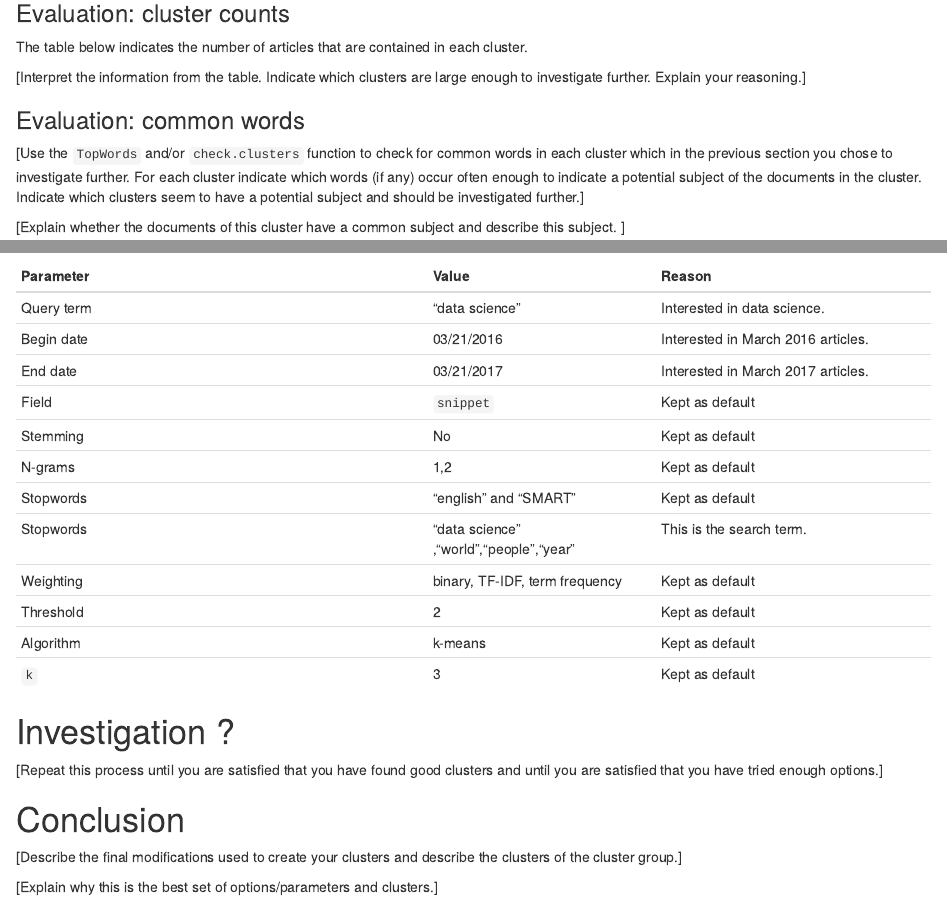
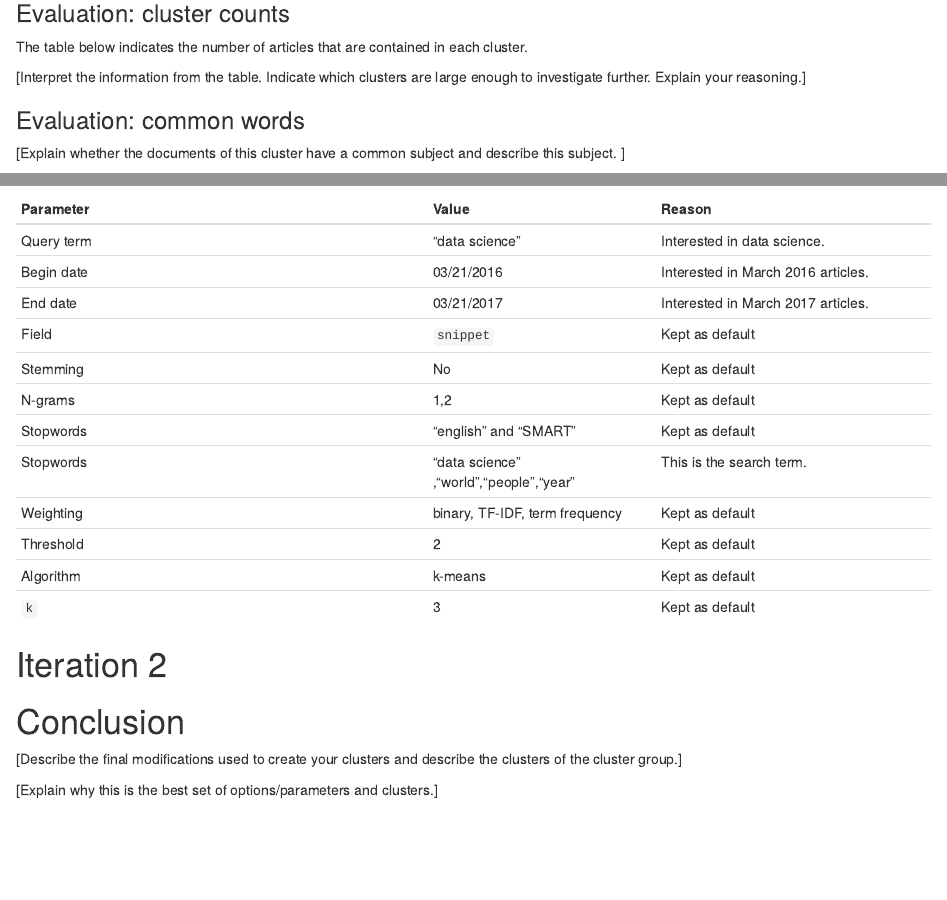
Before and after one commit to KatieYahui/MA710-Assignment-3, an R Markdown document (20170321_Assignment_3_template.Rmd): the page in a window 1100 px wide, from 2220 px down, and a second part further down, joined at a grey line. Rendered offline with R 4.5, knitr and Pandoc, with nearby package versions; the code chunks are not run, so their results and figures are left out.

Commit message:
Update 20170321_Assignment_3_template.Rmd

````diff
--- a/20170321_Assignment_3_template.Rmd
+++ b/20170321_Assignment_3_template.Rmd
@@ -111,15 +111,6 @@ as.data.frame(table(cluster))
 
 ### Evaluation: common words
 
-[Use the `TopWords` and/or `check.clusters` function to check for common words in
- each cluster which in the previous section you chose to
- investigate further.
- For each cluster indicate which words (if any) occur often enough
- to indicate a potential subject of the documents in the cluster.
- Indicate which clusters seem to have a potential subject and
- should be investigated further.]
-
-
 ```{r echo=FALSE, warning=FALSE}
 check.clusters(cluster, 5)
 ```
@@ -169,9 +160,9 @@ Algorithm  | k-means | Kept as default
 `k`        | 3 | Kept as default
 
 
-# Investigation ?
+# Iteration 2
 
-[Repeat this process until you are satisfied that you have found good clusters and until you are satisfied that you have tried enough options.]
+
 
 # Conclusion
 
````
